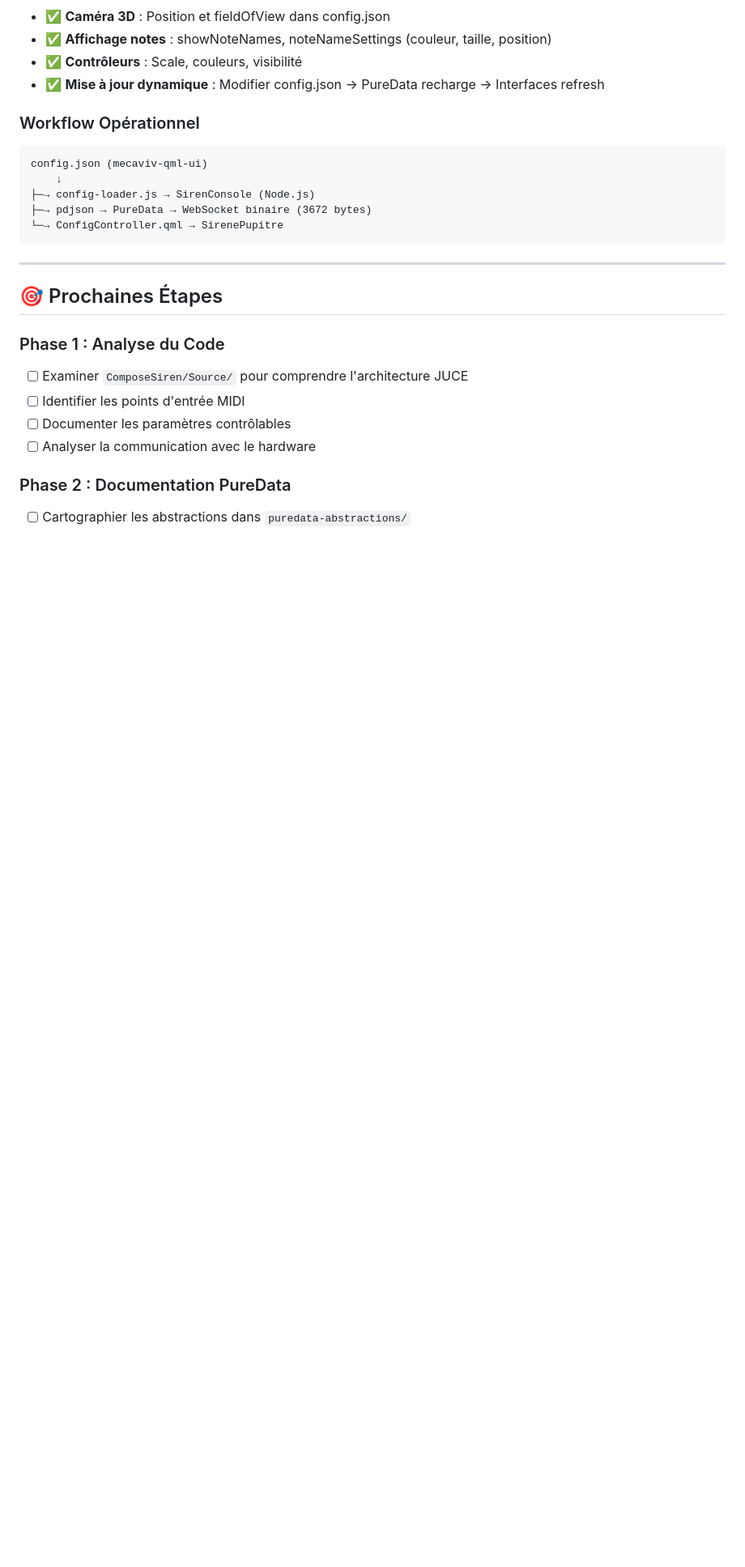
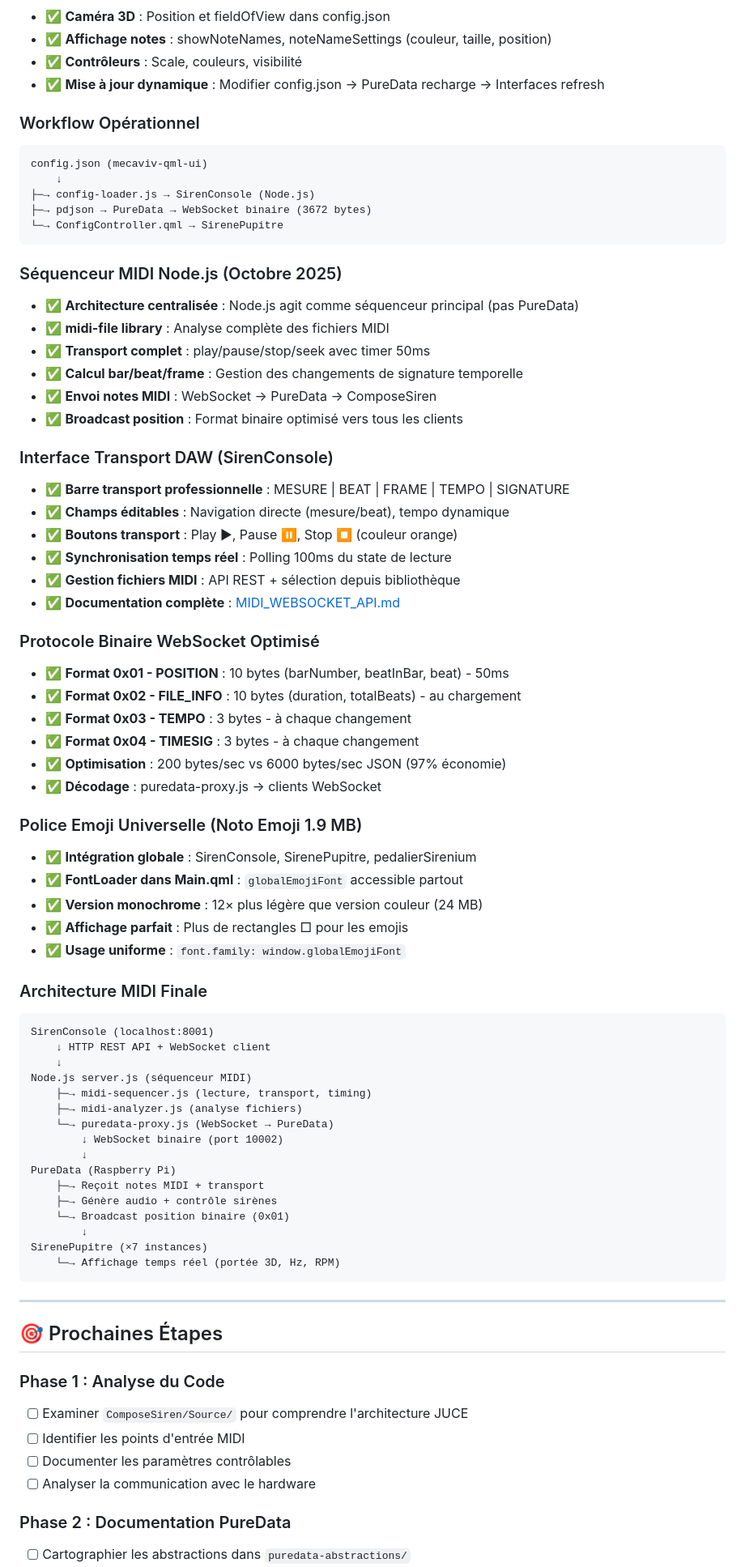
Before and after one commit to patricecolet/mecaviv-qml-ui, a Markdown page: docs/COMPOSESIREN_ARCHITECTURE.md, the part around one of its changes. Shown at 81% size. Drawn GitHub-style; blank space fills up the shorter version.

Commit message:
Docs: Mise à jour COMPOSESIREN_ARCHITECTURE.md
📚 DOCUMENTATION COMPLÈTE (13 Octobre 2025):

✅ Nouvelles sections ajoutées:
  • Séquenceur MIDI Node.js (architecture centralisée)
  • Interface Transport DAW (SirenConsole)
  • Protocole Binaire WebSocket Optimisé
  • Police Emoji Universelle (Noto 1.9 MB)
  • Architecture MIDI Finale (schéma complet)

🎯 Tâches marquées complétées:
  • Interface de sélection MIDI ✅
  • MIDI_FILE_LOAD, MIDI_TRANSPORT, MIDI_SEEK, TEMPO_CHANGE ✅
  • Broadcast binaire optimisé (0x01/0x02/0x03/0x04) ✅

📊 Architecture documentée:
  SirenConsole → Node.js → PureData → SirenePupitre
  • Node.js = séquenceur central (pas PureData)
  • Format binaire: 200 bytes/sec vs 6000 JSON (97% économie)
  • Transport complet: play/pause/stop/seek
  • Bar/beat/frame avec changements de signature

🎨 Ajouts UX documentés:
  • Police Emoji globale (3 apps)
  • FontLoader dans Main.qml
  • Version monochrome optimisée WebAssembly

📖 Références:
  • Lien vers MIDI_WEBSOCKET_API.md
  • Architecture finale mise à jour
  • Date de dernière mise à jour actualisée

````diff
--- a/docs/COMPOSESIREN_ARCHITECTURE.md
+++ b/docs/COMPOSESIREN_ARCHITECTURE.md
@@ -1279,6 +1279,57 @@ config.json (mecaviv-qml-ui)
 └─→ ConfigController.qml → SirenePupitre
 ```
 
+### Séquenceur MIDI Node.js (Octobre 2025)
+- ✅ **Architecture centralisée** : Node.js agit comme séquenceur principal (pas PureData)
+- ✅ **midi-file library** : Analyse complète des fichiers MIDI
+- ✅ **Transport complet** : play/pause/stop/seek avec timer 50ms
+- ✅ **Calcul bar/beat/frame** : Gestion des changements de signature temporelle
+- ✅ **Envoi notes MIDI** : WebSocket → PureData → ComposeSiren
+- ✅ **Broadcast position** : Format binaire optimisé vers tous les clients
+
+### Interface Transport DAW (SirenConsole)
+- ✅ **Barre transport professionnelle** : MESURE | BEAT | FRAME | TEMPO | SIGNATURE
+- ✅ **Champs éditables** : Navigation directe (mesure/beat), tempo dynamique
+- ✅ **Boutons transport** : Play ▶, Pause ⏸, Stop ⏹ (couleur orange)
+- ✅ **Synchronisation temps réel** : Polling 100ms du state de lecture
+- ✅ **Gestion fichiers MIDI** : API REST + sélection depuis bibliothèque
+- ✅ **Documentation complète** : [MIDI_WEBSOCKET_API.md](./MIDI_WEBSOCKET_API.md)
+
+### Protocole Binaire WebSocket Optimisé
+- ✅ **Format 0x01 - POSITION** : 10 bytes (barNumber, beatInBar, beat) - 50ms
+- ✅ **Format 0x02 - FILE_INFO** : 10 bytes (duration, totalBeats) - au chargement
+- ✅ **Format 0x03 - TEMPO** : 3 bytes - à chaque changement
+- ✅ **Format 0x04 - TIMESIG** : 3 bytes - à chaque changement
+- ✅ **Optimisation** : 200 bytes/sec vs 6000 bytes/sec JSON (97% économie)
+- ✅ **Décodage** : puredata-proxy.js → clients WebSocket
+
+### Police Emoji Universelle (Noto Emoji 1.9 MB)
+- ✅ **Intégration globale** : SirenConsole, SirenePupitre, pedalierSirenium
+- ✅ **FontLoader dans Main.qml** : `globalEmojiFont` accessible partout
+- ✅ **Version monochrome** : 12× plus légère que version couleur (24 MB)
+- ✅ **Affichage parfait** : Plus de rectangles □ pour les emojis
+- ✅ **Usage uniforme** : `font.family: window.globalEmojiFont`
+
+### Architecture MIDI Finale
+```
+SirenConsole (localhost:8001)
+    ↓ HTTP REST API + WebSocket client
+    ↓
+Node.js server.js (séquenceur MIDI)
+    ├─→ midi-sequencer.js (lecture, transport, timing)
+    ├─→ midi-analyzer.js (analyse fichiers)
+    └─→ puredata-proxy.js (WebSocket → PureData)
+        ↓ WebSocket binaire (port 10002)
+        ↓
+PureData (Raspberry Pi)
+    ├─→ Reçoit notes MIDI + transport
+    ├─→ Génère audio + contrôle sirènes
+    └─→ Broadcast position binaire (0x01)
+        ↓
+SirenePupitre (×7 instances)
+    └─→ Affichage temps réel (portée 3D, Hz, RPM)
+```
+
 ---
 
 ## 🎯 Prochaines Étapes
````
Also changed, not shown: other parts of docs/COMPOSESIREN_ARCHITECTURE.md (+8 -9 lines).
